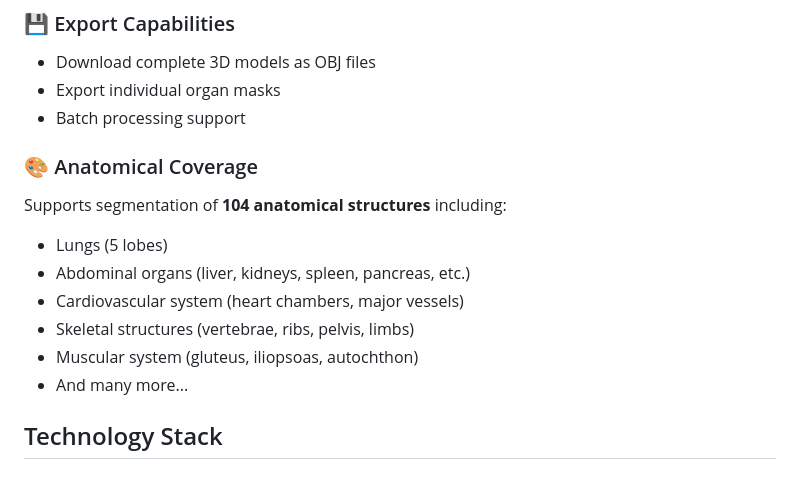
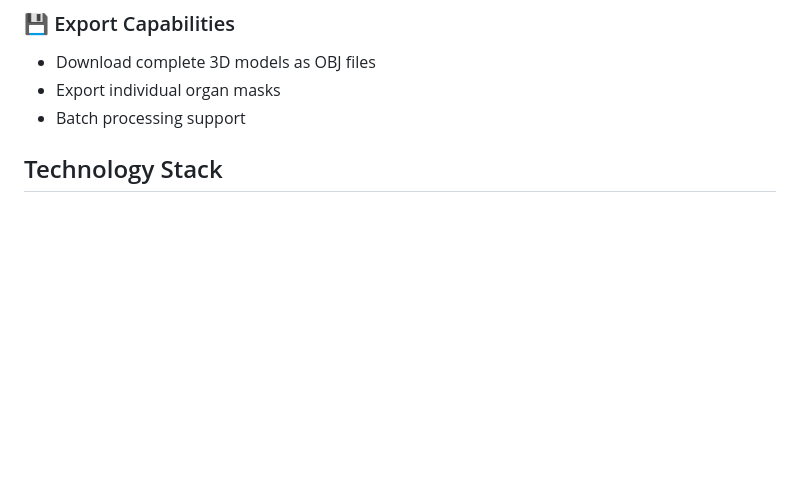
Before and after one commit to fady-nasser/Medical-Image-Segmentation, a Markdown page: README.md, the part around the change. Rendered like a GitHub page; blank space fills up the shorter version.

```diff
--- a/README.md
+++ b/README.md
@@ -46,15 +46,6 @@ A comprehensive web-based platform for visualizing, comparing, and evaluating AI
 - Download complete 3D models as OBJ files
 - Export individual organ masks
 - Batch processing support
-
-### 🎨 Anatomical Coverage
-Supports segmentation of **104 anatomical structures** including:
-- Lungs (5 lobes)
-- Abdominal organs (liver, kidneys, spleen, pancreas, etc.)
-- Cardiovascular system (heart chambers, major vessels)
-- Skeletal structures (vertebrae, ribs, pelvis, limbs)
-- Muscular system (gluteus, iliopsoas, autochthon)
-- And many more...
 
 ## Technology Stack
 
```
